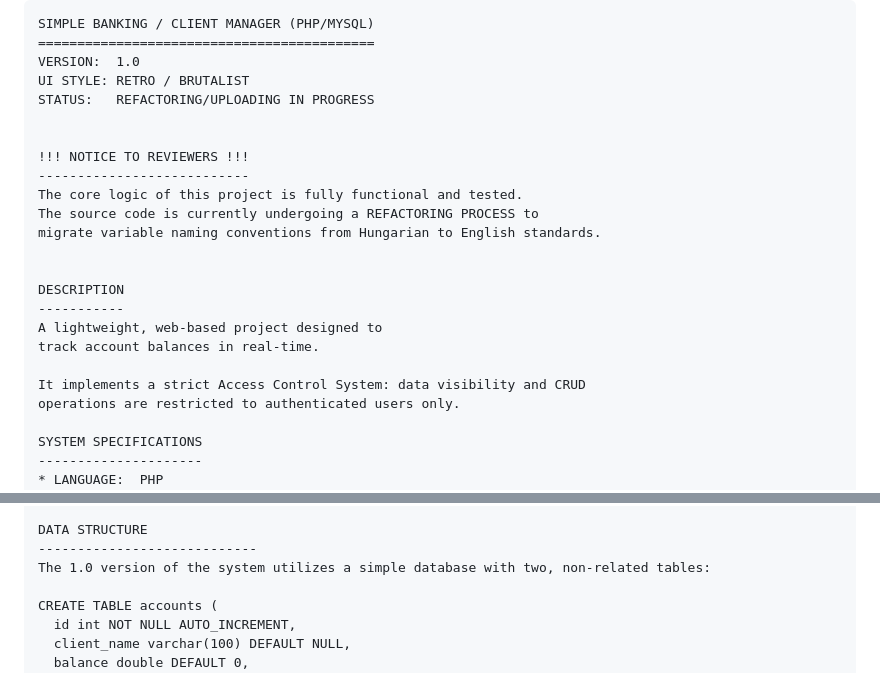
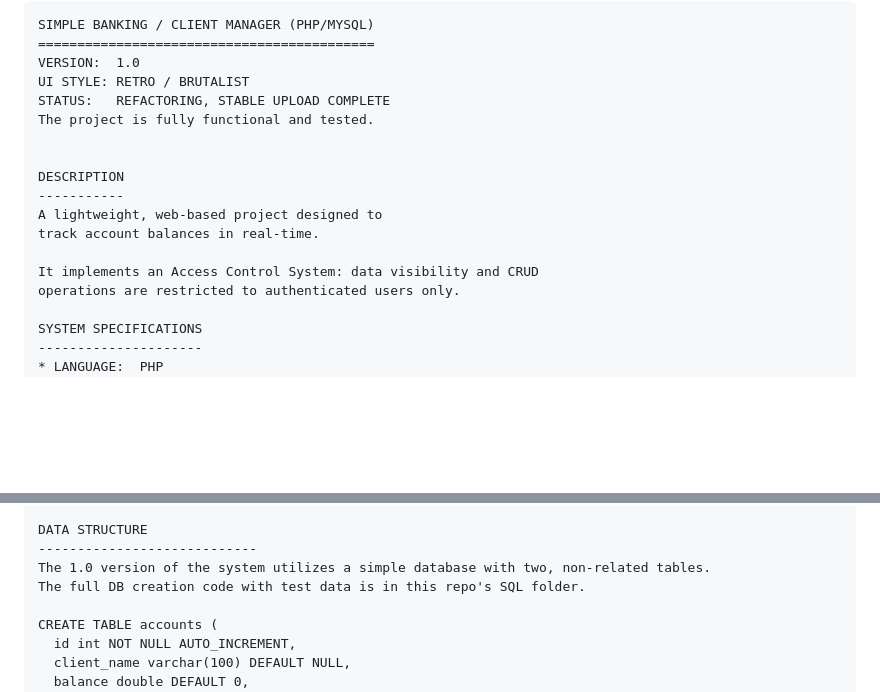
Before and after one commit to kr-logic/simple-banking-crud-system, a Markdown page: README.md, 2 parts joined by grey strips. GitHub-like rendering; blank space fills up the shorter version.

Commit message:
Revise README with stable upload status and details
Updated project status and clarified documentation.

```diff
--- a/README.md
+++ b/README.md
@@ -3,14 +3,8 @@ SIMPLE BANKING / CLIENT MANAGER (PHP/MYSQL)
 ===========================================
 VERSION:  1.0
 UI STYLE: RETRO / BRUTALIST
-STATUS:   REFACTORING/UPLOADING IN PROGRESS
-
-
-!!! NOTICE TO REVIEWERS !!!
----------------------------
-The core logic of this project is fully functional and tested.
-The source code is currently undergoing a REFACTORING PROCESS to
-migrate variable naming conventions from Hungarian to English standards.
+STATUS:   REFACTORING, STABLE UPLOAD COMPLETE
+The project is fully functional and tested.
 
 
 DESCRIPTION
@@ -18,7 +12,7 @@ DESCRIPTION
 A lightweight, web-based project designed to
 track account balances in real-time.
 
-It implements a strict Access Control System: data visibility and CRUD
+It implements an Access Control System: data visibility and CRUD
 operations are restricted to authenticated users only.
 
 SYSTEM SPECIFICATIONS
@@ -76,7 +70,8 @@ industrial aesthetic.
 
 DATA STRUCTURE
 ----------------------------
-The 1.0 version of the system utilizes a simple database with two, non-related tables:
+The 1.0 version of the system utilizes a simple database with two, non-related tables.
+The full DB creation code with test data is in this repo's SQL folder.
 
 CREATE TABLE accounts (
   id int NOT NULL AUTO_INCREMENT,
```
